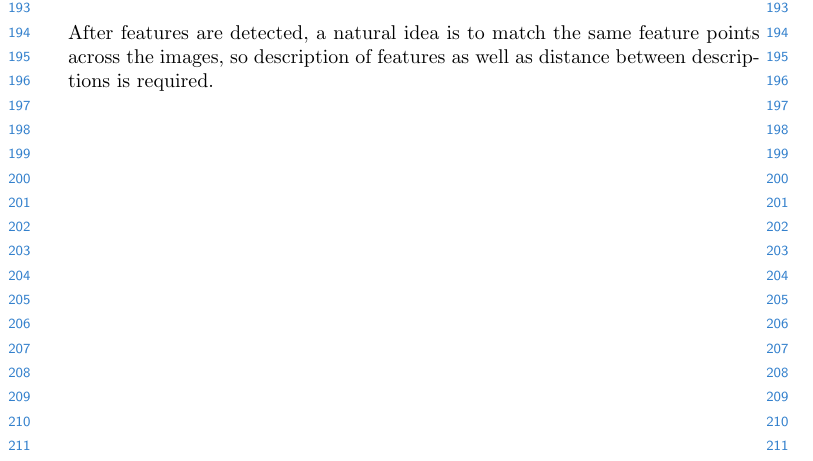
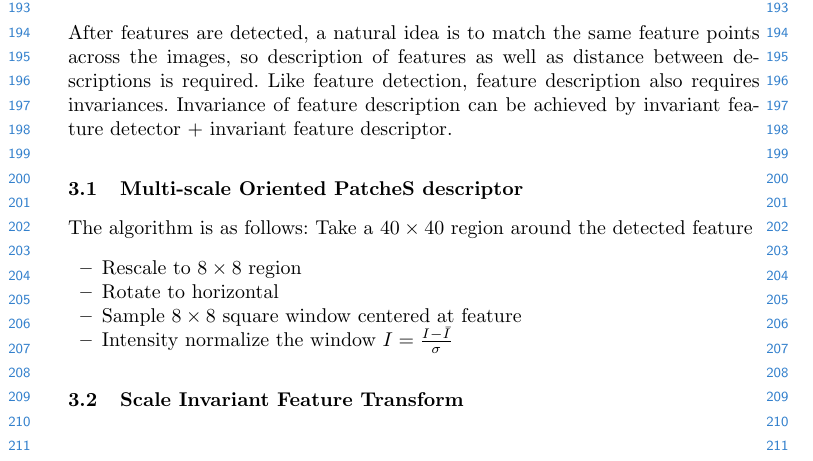
Before and after one commit to DeppMeng/Image-Understanding-Notes, a LaTeX paper (notes.tex): part of page 5 of 5, cut so that both start at the same text. Compiled offline with pdfLaTeX.

Commit message:
started feature description

```diff
--- a/notes.tex
+++ b/notes.tex
@@ -357,5 +357,19 @@ Then we get the features from different scales, i.e., \emph{Scale Invariant Feat
 After features are detected, a natural idea is to match the same
 feature points across the images, so description of features
 as well as distance between descriptions is required.
+Like feature detection, feature description also requires
+invariances. Invariance of feature description can be achieved
+by invariant feature detector + invariant feature descriptor.
+\subsection{Multi-scale Oriented PatcheS descriptor}
+The algorithm is as follows:
+Take a $40 \times 40$ region around the detected feature
+\begin{itemize}
+    \item Rescale to $8 \times 8$ region
+    \item Rotate to horizontal
+    \item Sample $8 \times 8$ square window centered at feature
+    \item Intensity normalize the window $I = \frac{I - \bar{I}}{\sigma}$
+\end{itemize}
+
+\subsection{Scale Invariant Feature Transform}
 
 \end{document}
```
Also changed, not shown: notes.pdf.
